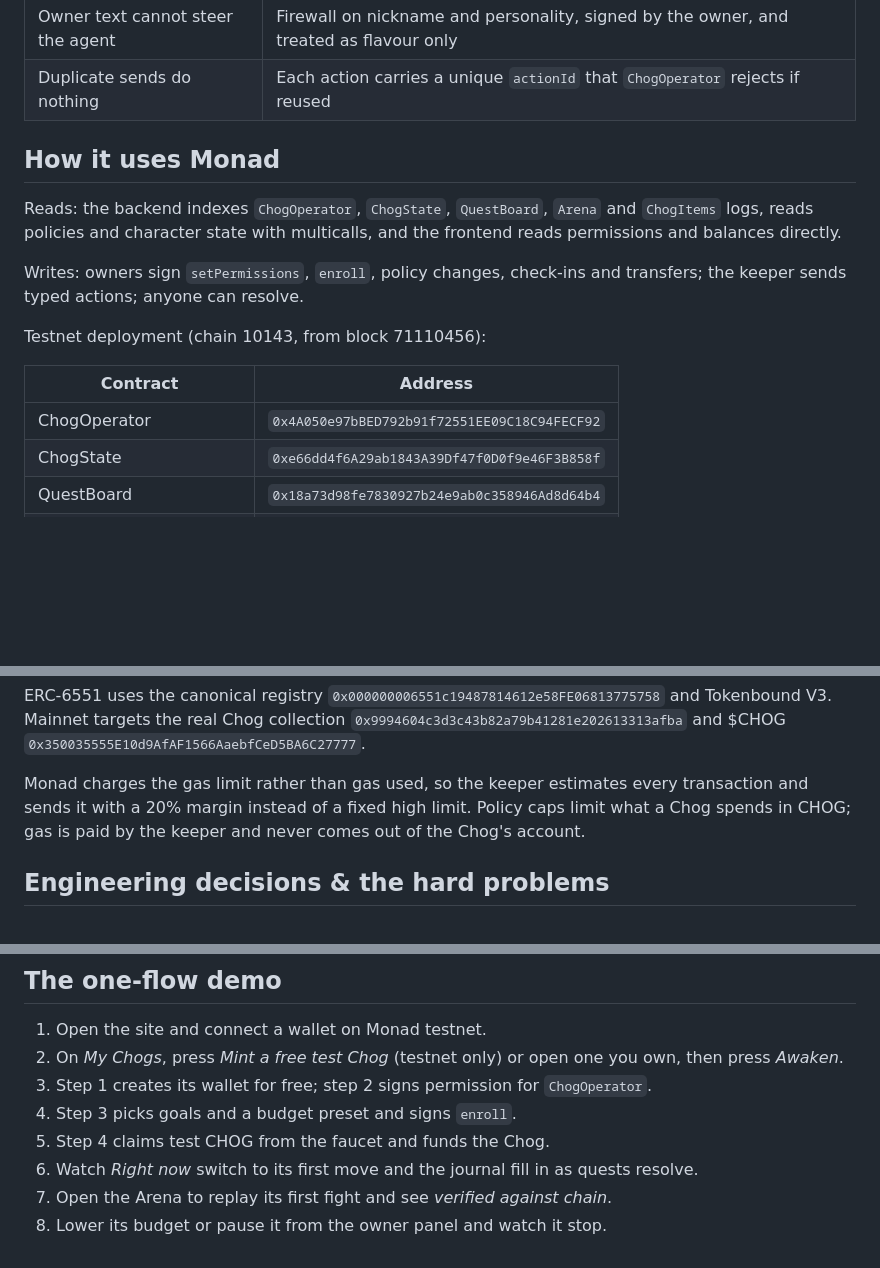
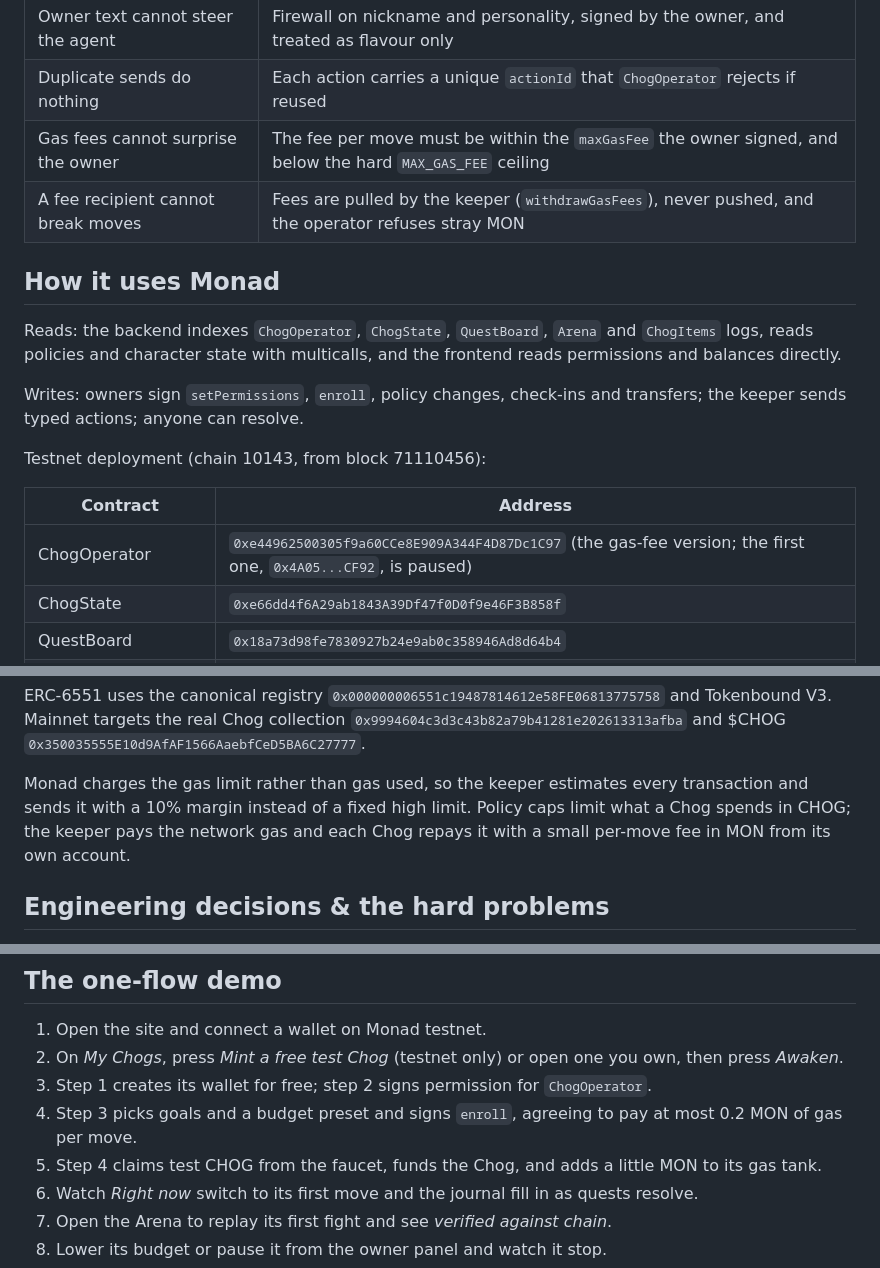
Before and after one commit to Saber1Y/chog-world, a Markdown page: README.md, 3 parts joined by grey strips. Drawn GitHub-style; blank space fills up the shorter version.

```diff
--- a/README.md
+++ b/README.md
@@ -288,6 +307,8 @@ flowchart LR
 | The world cannot be drained | Treasury pays under a rolling daily emission cap |
 | Owner text cannot steer the agent | Firewall on nickname and personality, signed by the owner, and treated as flavour only |
 | Duplicate sends do nothing | Each action carries a unique `actionId` that `ChogOperator` rejects if reused |
+| Gas fees cannot surprise the owner | The fee per move must be within the `maxGasFee` the owner signed, and below the hard `MAX_GAS_FEE` ceiling |
+| A fee recipient cannot break moves | Fees are pulled by the keeper (`withdrawGasFees`), never pushed, and the operator refuses stray MON |
 
 ## How it uses Monad
 
@@ -299,7 +320,7 @@ Testnet deployment (chain 10143, from block 71110456):
 
 | Contract | Address |
 | --- | --- |
-| ChogOperator | `0x4A050e97bBED792b91f72551EE09C18C94FECF92` |
+| ChogOperator | `0xe44962500305f9a60CCe8E909A344F4D87Dc1C97` (the gas-fee version; the first one, `0x4A05...CF92`, is paused) |
 | ChogState | `0xe66dd4f6A29ab1843A39Df47f0D0f9e46F3B858f` |
 | QuestBoard | `0x18a73d98fe7830927b24e9ab0c358946Ad8d64b4` |
 | Arena | `0x87c90a98fA6b5bcA9a09d0FaE5fB818CCd7b6f8C` |
@@ -311,8 +332,8 @@ Testnet deployment (chain 10143, from block 71110456):
 ERC-6551 uses the canonical registry `0x000000006551c19487814612e58FE06813775758` and Tokenbound V3.
 Mainnet targets the real Chog collection `0x9994604c3d3c43b82a79b41281e202613313afba` and $CHOG `0x350035555E10d9AfAF1566AaebfCeD5BA6C27777`.
 
-Monad charges the gas limit rather than gas used, so the keeper estimates every transaction and sends it with a 20% margin instead of a fixed high limit.
-Policy caps limit what a Chog spends in CHOG; gas is paid by the keeper and never comes out of the Chog's account.
+Monad charges the gas limit rather than gas used, so the keeper estimates every transaction and sends it with a 10% margin instead of a fixed high limit.
+Policy caps limit what a Chog spends in CHOG; the keeper pays the network gas and each Chog repays it with a small per-move fee in MON from its own account.
 
 ## Engineering decisions & the hard problems
 
@@ -422,8 +450,8 @@ pnpm dev  # http://localhost:3100
 1. Open the site and connect a wallet on Monad testnet.
 2. On *My Chogs*, press *Mint a free test Chog* (testnet only) or open one you own, then press *Awaken*.
 3. Step 1 creates its wallet for free; step 2 signs permission for `ChogOperator`.
-4. Step 3 picks goals and a budget preset and signs `enroll`.
-5. Step 4 claims test CHOG from the faucet and funds the Chog.
+4. Step 3 picks goals and a budget preset and signs `enroll`, agreeing to pay at most 0.2 MON of gas per move.
+5. Step 4 claims test CHOG from the faucet, funds the Chog, and adds a little MON to its gas tank.
 6. Watch *Right now* switch to its first move and the journal fill in as quests resolve.
 7. Open the Arena to replay its first fight and see *verified against chain*.
 8. Lower its budget or pause it from the owner panel and watch it stop.
```
Also changed, not shown: other parts of README.md (+43 -12 lines), docs/TESTING-GUIDE.md (+8 -4 lines).
